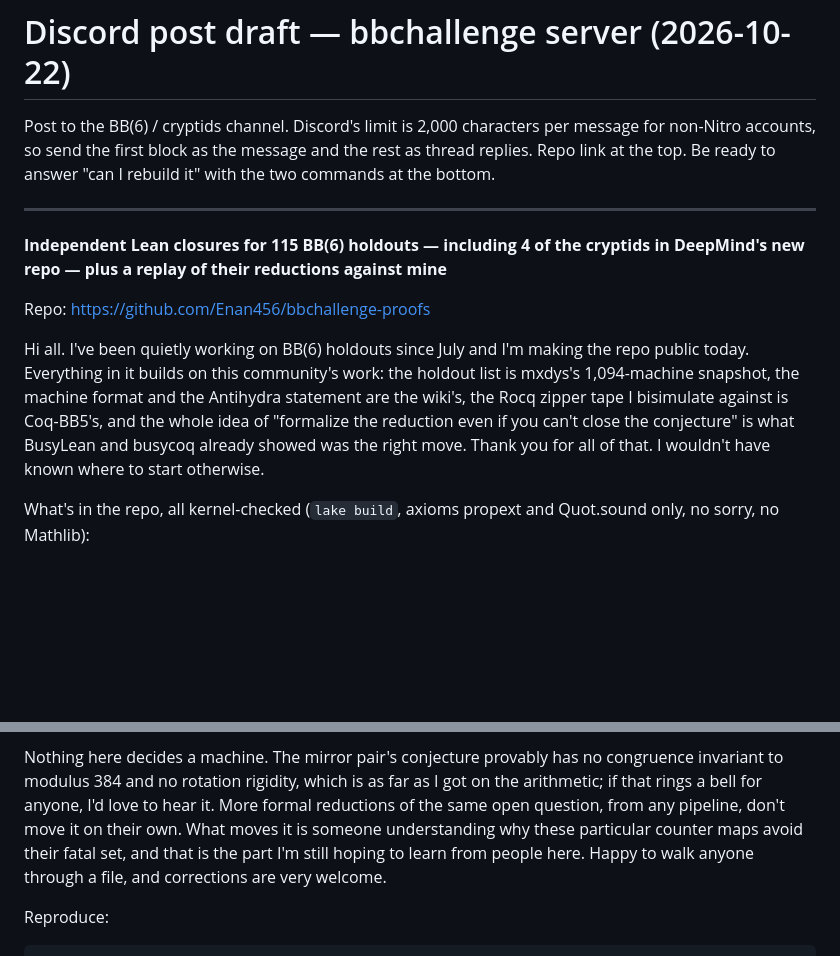
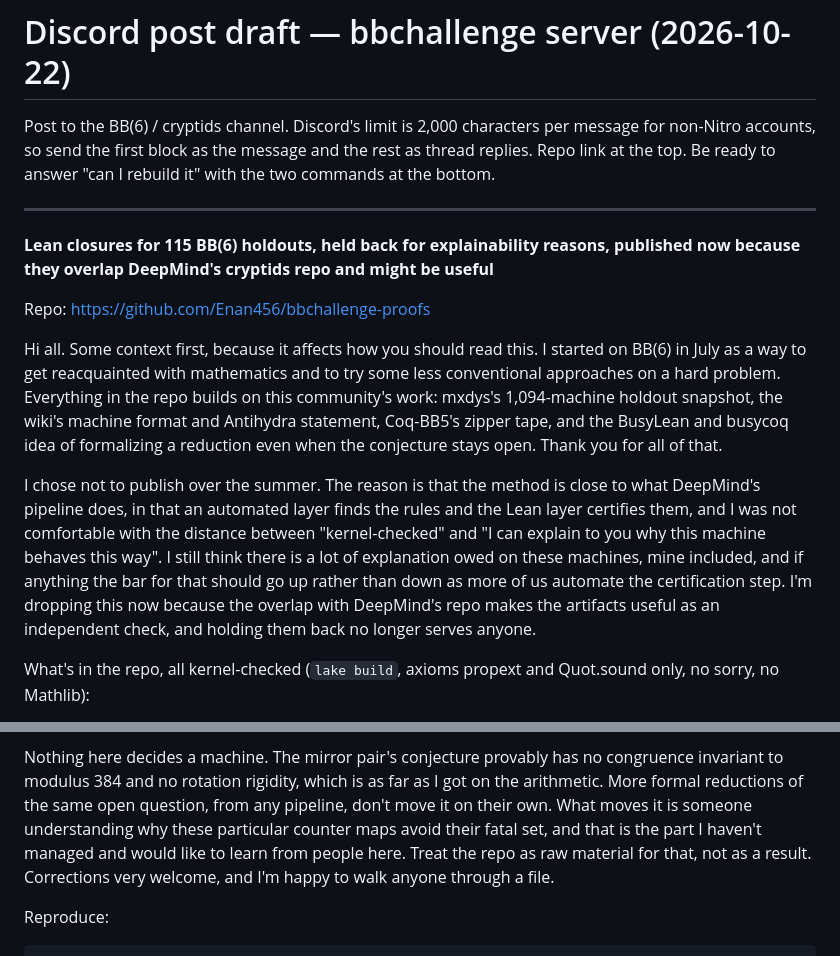
Before and after one commit to Enan456/bbchallenge-proofs, a Markdown page: docs/submissions/discord-post-2026-10-22.md, 2 parts joined by grey strips. Drawn GitHub-style; blank space fills up the shorter version.

Commit message:
docs: Discord draft, honest framing on explainability
Co-Authored-By: Claude Fable 5.1 <noreply@anthropic.com>

```diff
--- a/docs/submissions/discord-post-2026-10-22.md
+++ b/docs/submissions/discord-post-2026-10-22.md
@@ -7,18 +7,27 @@ and the rest as thread replies. Repo link at the top. Be ready to answer
 
 ---
 
-**Independent Lean closures for 115 BB(6) holdouts — including 4 of the cryptids in DeepMind's new repo — plus a replay of their reductions against mine**
+**Lean closures for 115 BB(6) holdouts, held back for explainability reasons, published now because they overlap DeepMind's cryptids repo and might be useful**
 
 Repo: https://github.com/Enan456/bbchallenge-proofs
 
-Hi all. I've been quietly working on BB(6) holdouts since July and I'm making
-the repo public today. Everything in it builds on this community's work: the
-holdout list is mxdys's 1,094-machine snapshot, the machine format and the
-Antihydra statement are the wiki's, the Rocq zipper tape I bisimulate against
-is Coq-BB5's, and the whole idea of "formalize the reduction even if you can't
-close the conjecture" is what BusyLean and busycoq already showed was the
-right move. Thank you for all of that. I wouldn't have known where to start
-otherwise.
+Hi all. Some context first, because it affects how you should read this. I
+started on BB(6) in July as a way to get reacquainted with mathematics and to
+try some less conventional approaches on a hard problem. Everything in the repo
+builds on this community's work: mxdys's 1,094-machine holdout snapshot, the
+wiki's machine format and Antihydra statement, Coq-BB5's zipper tape, and the
+BusyLean and busycoq idea of formalizing a reduction even when the conjecture
+stays open. Thank you for all of that.
+
+I chose not to publish over the summer. The reason is that the method is close
+to what DeepMind's pipeline does, in that an automated layer finds the rules and
+the Lean layer certifies them, and I was not comfortable with the distance
+between "kernel-checked" and "I can explain to you why this machine behaves this
+way". I still think there is a lot of explanation owed on these machines, mine
+included, and if anything the bar for that should go up rather than down as more
+of us automate the certification step. I'm dropping this now because the overlap
+with DeepMind's repo makes the artifacts useful as an independent check, and
+holding them back no longer serves anyone.
 
 What's in the repo, all kernel-checked (`lake build`, axioms propext and
 Quot.sound only, no sorry, no Mathlib):
@@ -76,12 +85,12 @@ bridge) and the format-parity layer.
 
 Nothing here decides a machine. The mirror pair's conjecture provably has no
 congruence invariant to modulus 384 and no rotation rigidity, which is as far
-as I got on the arithmetic; if that rings a bell for anyone, I'd love to hear
-it. More formal reductions of the same open question, from any pipeline, don't
-move it on their own. What moves it is someone understanding why these
-particular counter maps avoid their fatal set, and that is the part I'm still
-hoping to learn from people here. Happy to walk anyone through a file, and
-corrections are very welcome.
+as I got on the arithmetic. More formal reductions of the same open question,
+from any pipeline, don't move it on their own. What moves it is someone
+understanding why these particular counter maps avoid their fatal set, and
+that is the part I haven't managed and would like to learn from people here.
+Treat the repo as raw material for that, not as a result. Corrections very
+welcome, and I'm happy to walk anyone through a file.
 
 Reproduce:
 
```
